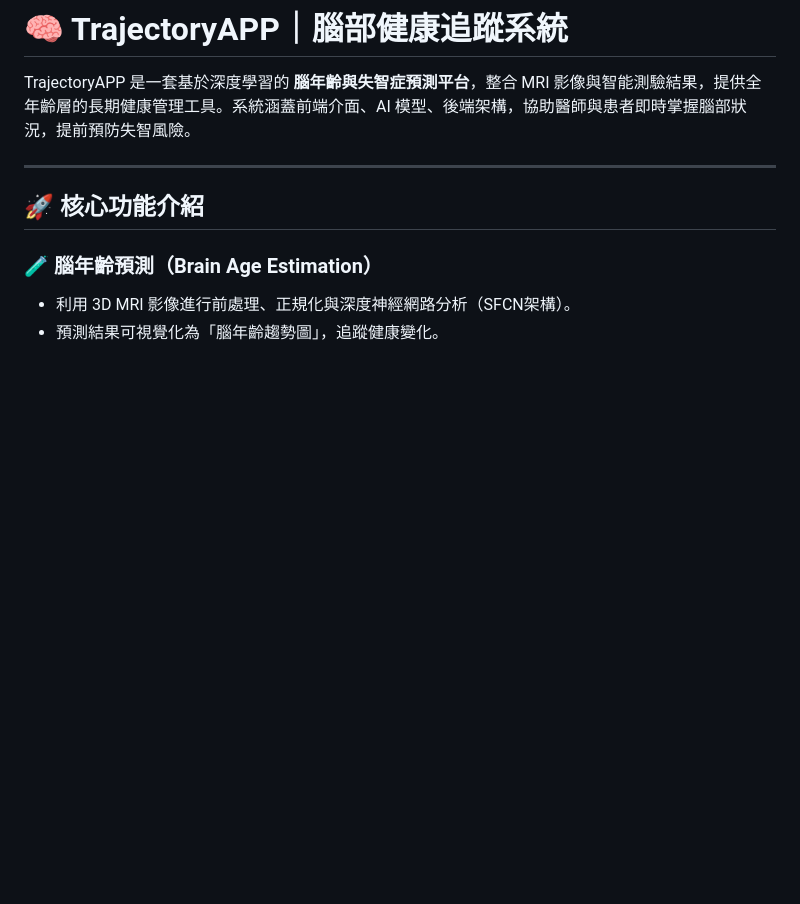
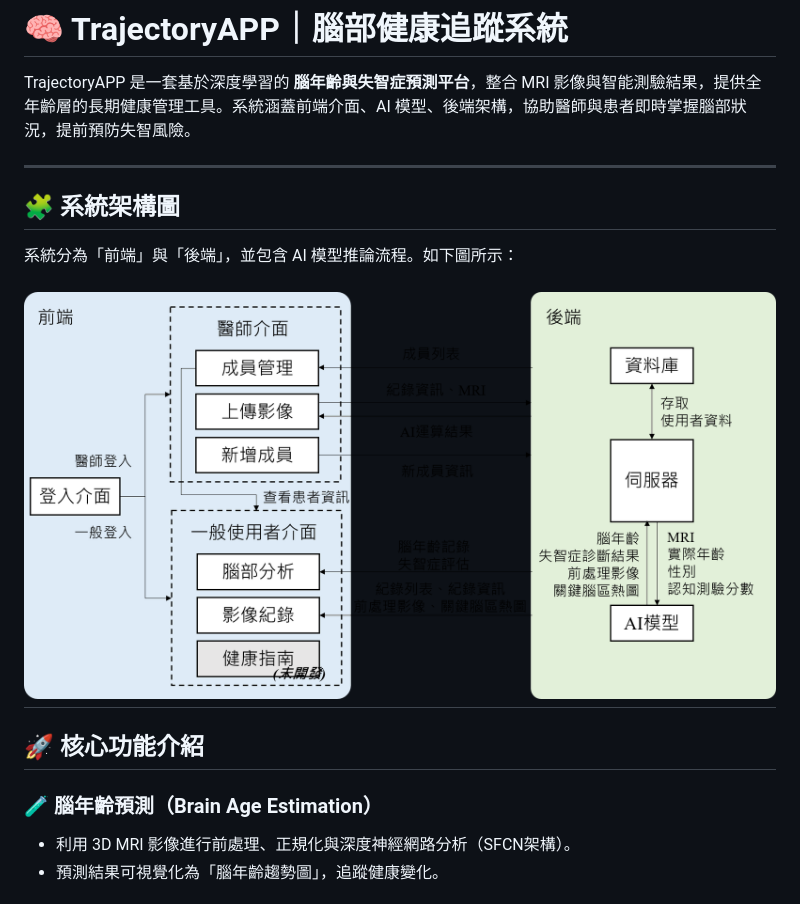
Before and after one commit to ShyShyFaceElephant/TrajectoryFrontEnd, a Markdown page: README.md, the part around the change. GitHub-like rendering; pictures changed too: architecture.png (added); blank space fills up the shorter version.

Commit message:
新增架構圖

```diff
--- a/README.md
+++ b/README.md
@@ -2,6 +2,13 @@
 
 TrajectoryAPP 是一套基於深度學習的 **腦年齡與失智症預測平台**，整合 MRI 影像與智能測驗結果，提供全年齡層的長期健康管理工具。系統涵蓋前端介面、AI 模型、後端架構，協助醫師與患者即時掌握腦部狀況，提前預防失智風險。
 
+---
+
+## 🧩 系統架構圖
+
+系統分為「前端」與「後端」，並包含 AI 模型推論流程。如下圖所示：
+
+![Trajectory 系統架構圖](./architecture.png)
 ---
 
 ## 🚀 核心功能介紹
```
